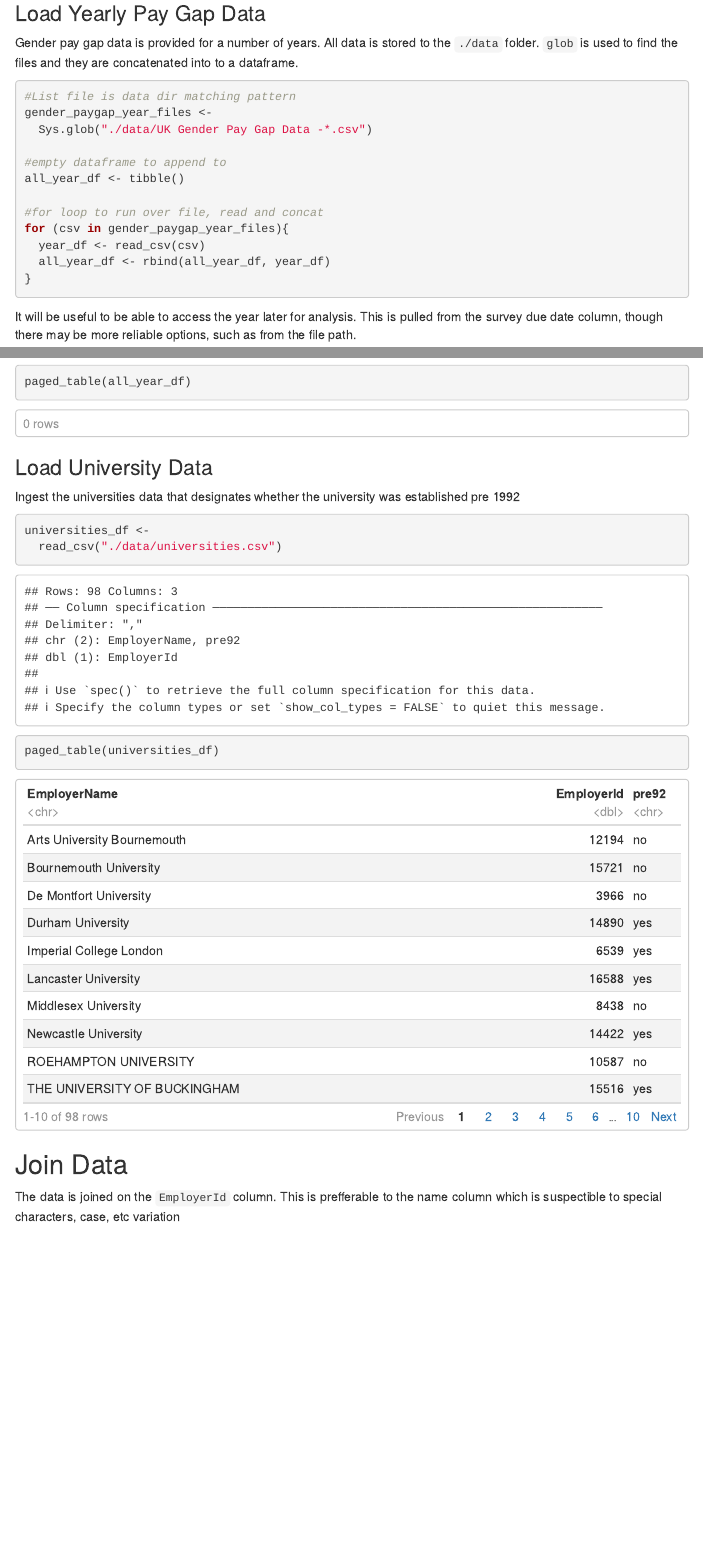
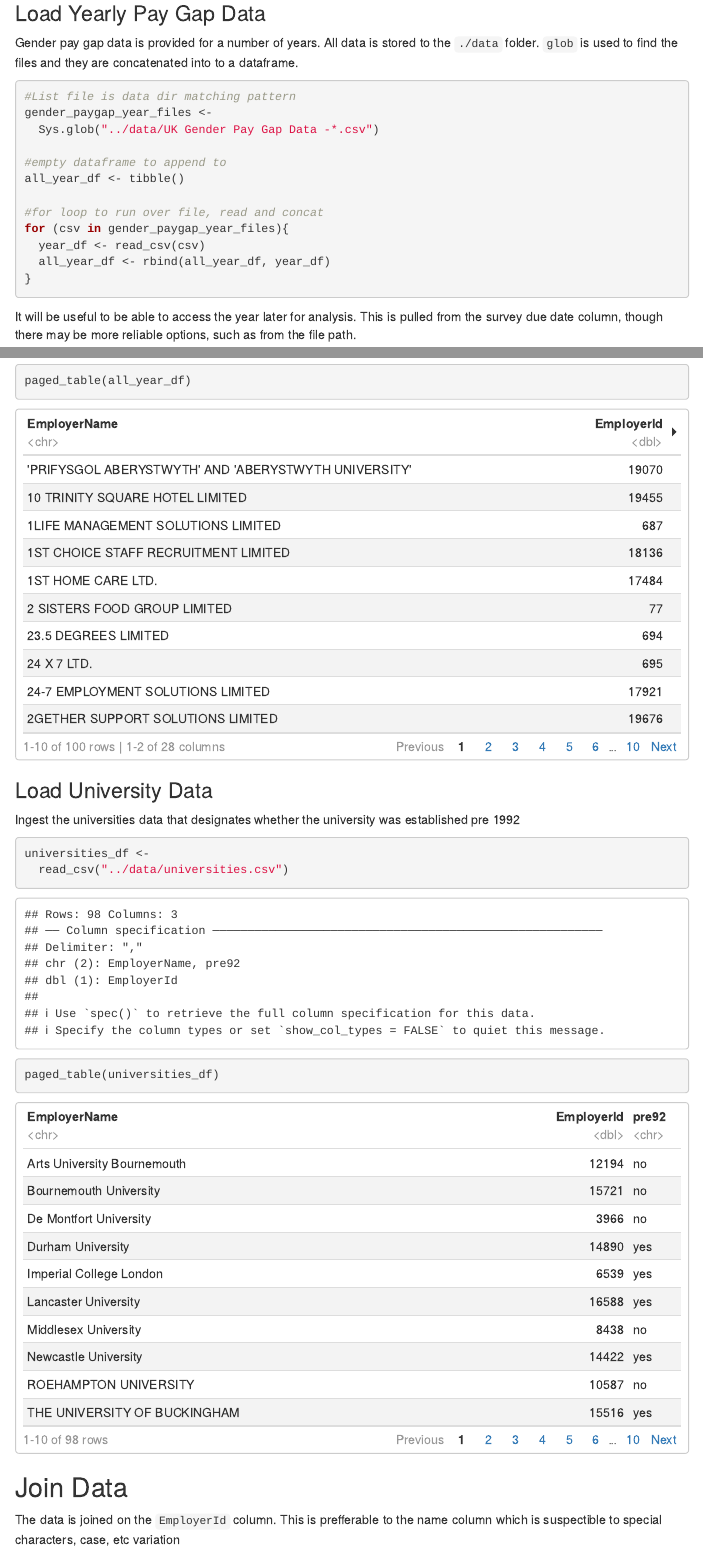
Before and after one commit to rmcmc/MSc_EDA_case_1, an R Markdown document (docs/index.Rmd): the page in a window 1100 px wide, from 400 px down, and a second part further down, joined at a grey line. Rendered offline with R 4.5, knitr and Pandoc, with nearby package versions; some code elsewhere in the file could not run offline; menus at the side of the page are left out.

Commit message:
make index?

````diff
--- a/docs/gender_pay_gap.Rmd
+++ b/docs/index.Rmd
@@ -34,7 +34,7 @@ Gender pay gap data is provided for a number of years. All data is stored to the
 ```{r, message=FALSE}
 #List file is data dir matching pattern
 gender_paygap_year_files <-
-  Sys.glob("./data/UK Gender Pay Gap Data -*.csv")
+  Sys.glob("../data/UK Gender Pay Gap Data -*.csv")
 
 #empty dataframe to append to
 all_year_df <- tibble()
@@ -68,7 +68,7 @@ Ingest the universities data that designates whether the university was establis
 
 ```{r}
 universities_df <-
-  read_csv("./data/universities.csv")
+  read_csv("../data/universities.csv")
 
 paged_table(universities_df)
 ```
````
Also changed, not shown: 1 other file.
